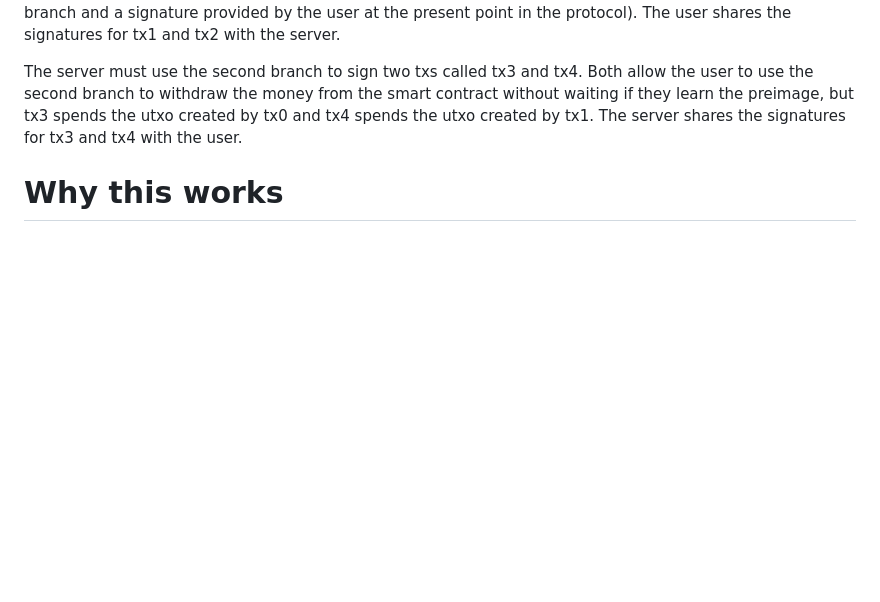
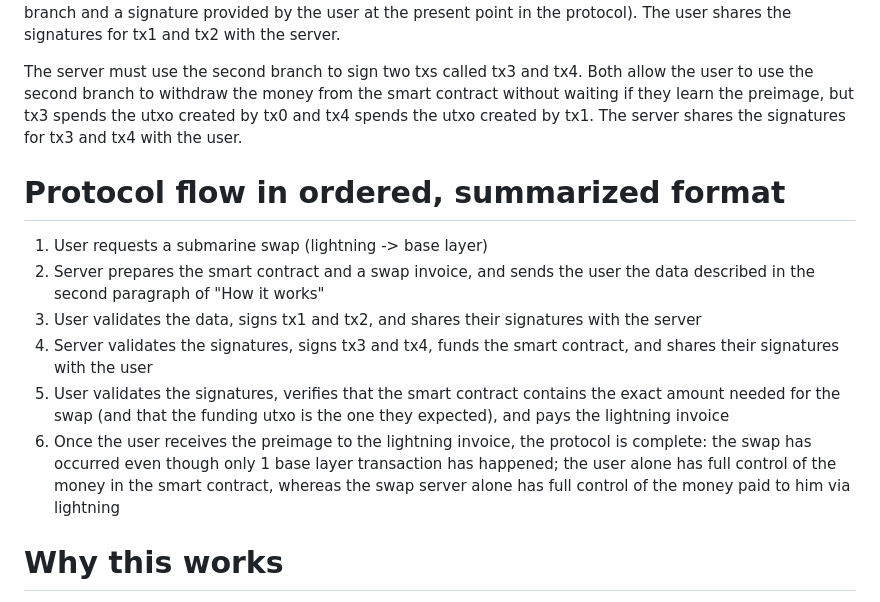
Before and after one commit to supertestnet/papa-swap, a Markdown page: README.md, the part around the change. Rendered like a GitHub page; blank space fills up the shorter version.

```diff
--- a/README.md
+++ b/README.md
@@ -37,6 +37,15 @@ Recall that tx0 is the name of the transaction by which the server plans to even
 
 The server must use the second branch to sign two txs called tx3 and tx4. Both allow the user to use the second branch to withdraw the money from the smart contract without waiting if they learn the preimage, but tx3 spends the utxo created by tx0 and tx4 spends the utxo created by tx1. The server shares the signatures for tx3 and tx4 with the user.
 
+# Protocol flow in ordered, summarized format
+
+1. User requests a submarine swap (lightning -> base layer)
+2. Server prepares the smart contract and a swap invoice, and sends the user the data described in the second paragraph of "How it works"
+3. User validates the data, signs tx1 and tx2, and shares their signatures with the server
+4. Server validates the signatures, signs tx3 and tx4, funds the smart contract, and shares their signatures with the user
+5. User validates the signatures, verifies that the smart contract contains the exact amount needed for the swap (and that the funding utxo is the one they expected), and pays the lightning invoice
+6. Once the user receives the preimage to the lightning invoice, the protocol is complete: the swap has occurred even though only 1 base layer transaction has happened; the user alone has full control of the money in the smart contract, whereas the swap server alone has full control of the money paid to him via lightning
+
 # Why this works
 
 Once the user validates the server’s signatures for tx3 and tx4, the user knows they will be able to withdraw the money from the smart contract via its second branch if they learn the preimage to the swap invoice. They know this because it is a direct result of tx0 and tx4: tx0 lets the user withdraw the money from the smart contract if the user provides the preimage and a signature from themselves and the server. But they already have the server's signature, and the user can create their own signature, so all they need is the preimage. So the user does not need to trust the swap service when they pay the swap invoice: as soon as they pay it, they get the preimage, and now they own the money.
```
